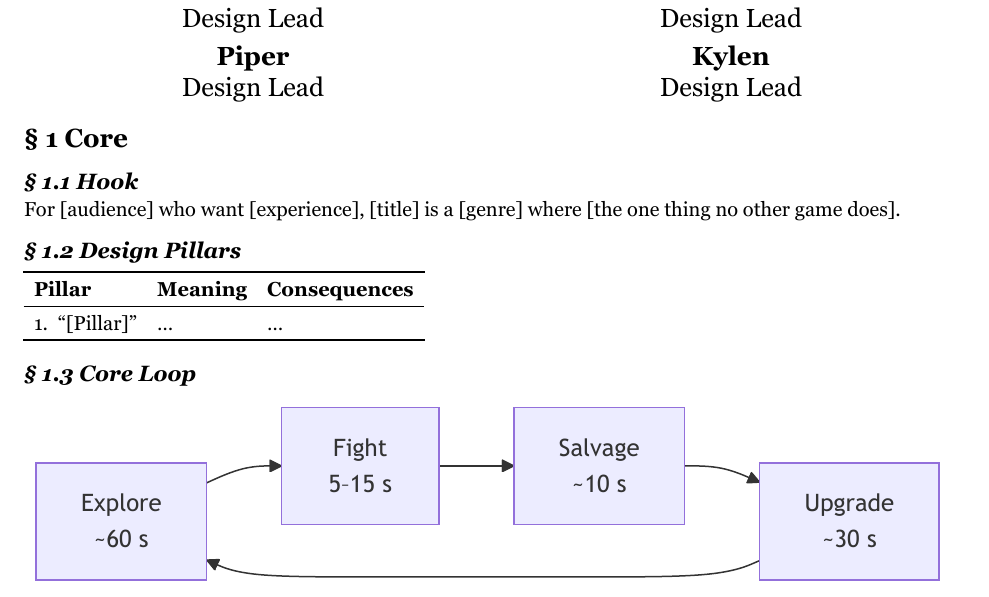
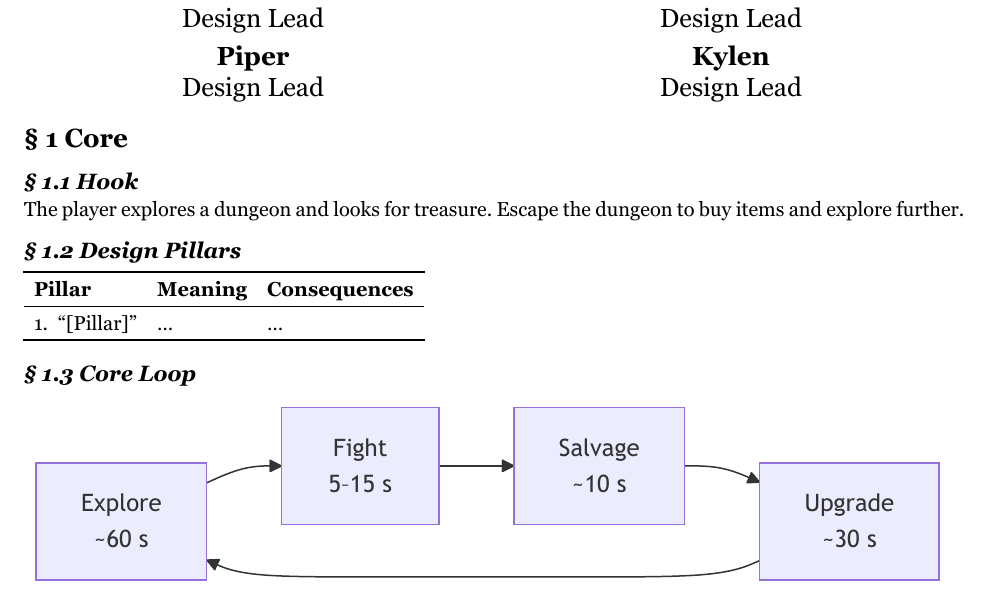
Before and after one commit to piperinnshall/dungeon-runner, a Typst document (doc/GDD.typ): part of page 1 of 3, cut so that both start at the same text. The pictures show the PDF file doc/GDD.pdf that the author committed with the source.

Commit message:
docs: Update GDD

```diff
--- a/doc/GDD.typ
+++ b/doc/GDD.typ
@@ -41,7 +41,7 @@
 
 == #sym.section 1.1 Hook
 
-For [audience] who want [experience], [title] is a [genre] where [the one thing no other game does].
+The player explores a dungeon and looks for treasure. Escape the dungeon to buy items and explore further.
 
 == #sym.section 1.2 Design Pillars
 
```
Also changed, not shown: doc/GDD.pdf.
